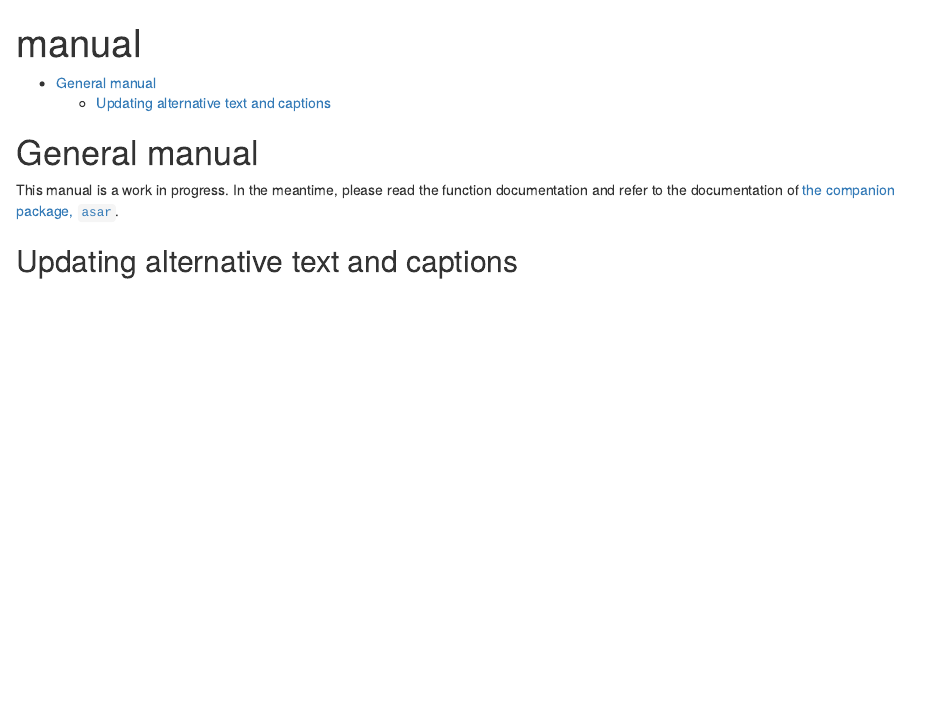
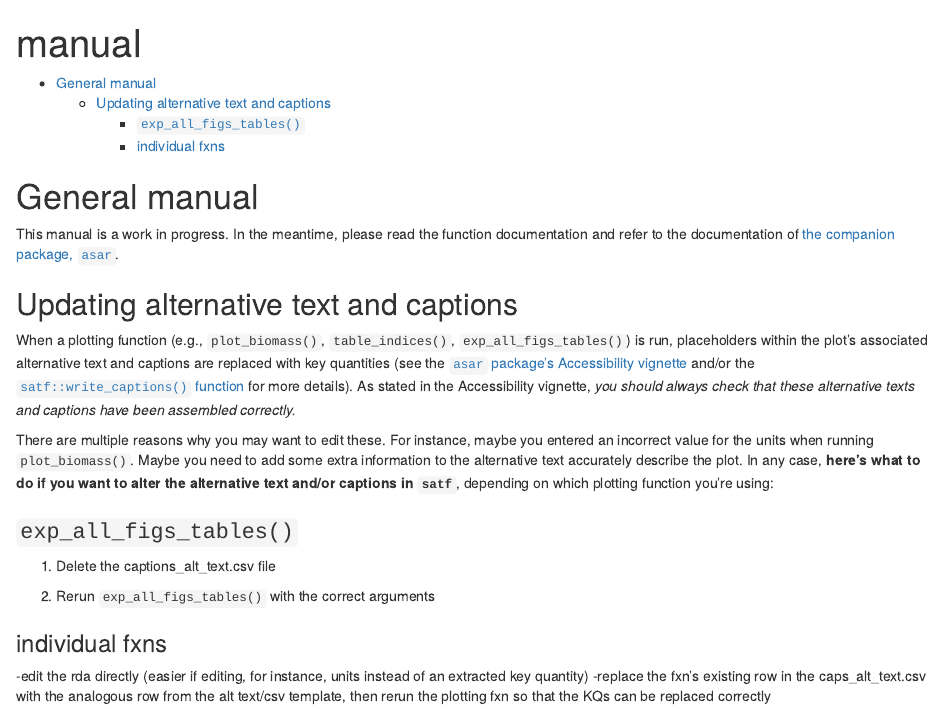
Before and after one commit to nmfs-ost/satf, an R Markdown document (vignettes/manual.Rmd): the page in a window 1100 px wide, from its top. Rendered offline with R 4.5, knitr and Pandoc, with nearby package versions.

Commit message:
Started updating manual with documentation for new fxn

```diff
--- a/vignettes/manual.Rmd
+++ b/vignettes/manual.Rmd
@@ -21,3 +21,17 @@ knitr::opts_chunk$set(
 This manual is a work in progress. In the meantime, please read the function documentation and refer to the documentation of [the companion package, `asar`](https://github.com/nmfs-ost/asar).
 
 ## Updating alternative text and captions
+
+When a plotting function (e.g., `plot_biomass()`, `table_indices()`, `exp_all_figs_tables()`) is run, placeholders within the plot's associated alternative text and captions are replaced with key quantities (see the [`asar` package's Accessibility vignette](https://nmfs-ost.github.io/asar/articles/accessibility_guide.html) and/or the [`satf::write_captions()` function](https://github.com/nmfs-ost/satf/blob/master/R/write_captions.R) for more details). As stated in the Accessibility vignette, *you should always check that these alternative texts and captions have been assembled correctly.*
+
+There are multiple reasons why you may want to edit these. For instance, maybe you entered an incorrect value for the units when running `plot_biomass()`. Maybe you need to add some extra information to the alternative text accurately describe the plot. In any case, **here's what to do if you want to alter the alternative text and/or captions in `satf`**, depending on which plotting function you're using:
+
+### `exp_all_figs_tables()`
+
+1.  Delete the captions_alt_text.csv file
+
+2.  Rerun `exp_all_figs_tables()` with the correct arguments
+
+### individual fxns
+
+-edit the rda directly (easier if editing, for instance, units instead of an extracted key quantity) -replace the fxn's existing row in the caps_alt_text.csv with the analogous row from the alt text/csv template, then rerun the plotting fxn so that the KQs can be replaced correctly
```
